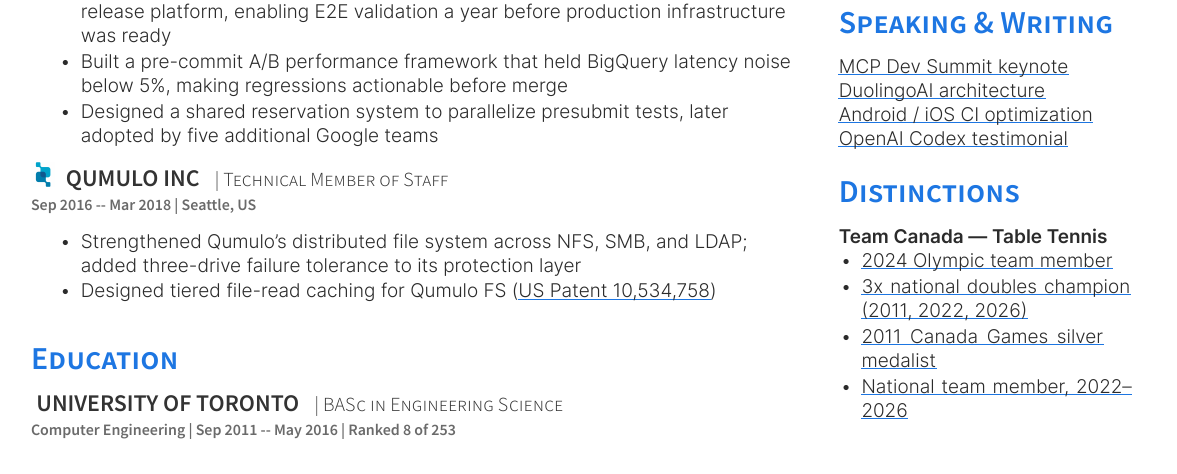
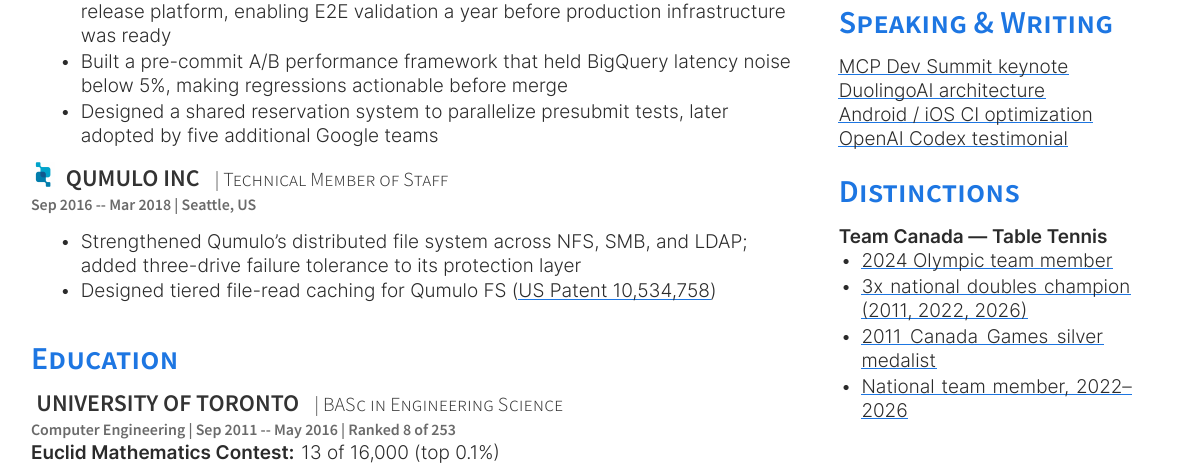
Before and after one commit to tabletenniser/resume_latex, a LaTeX document (src/main.tex): part of the page, cut so that both start at the same text. The pictures show the PDF file src/main.pdf that the author committed with the source.

Commit message:
Restore Euclid contest result

```diff
--- a/src/main.tex
+++ b/src/main.tex
@@ -74,6 +74,7 @@
 \noindent\runsubsection{University of Toronto}
 \descript{| BASc in Engineering Science}
 \location{Computer Engineering | Sep 2011 -- May 2016 | Ranked 8 of 253}
+\textbf{Euclid Mathematics Contest:} 13 of 16,000 (top 0.1\%) \\
 \sectionsep
 
 \end{minipage}
```
Also changed, not shown: src/main.pdf.
